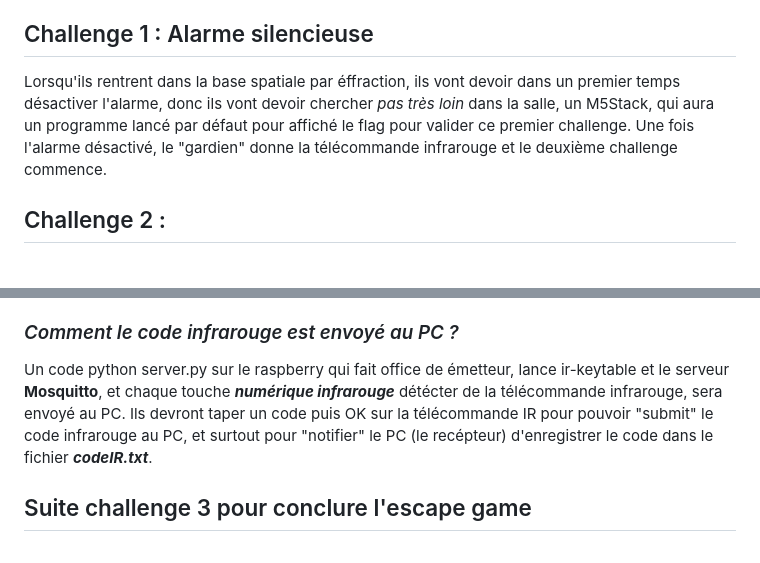
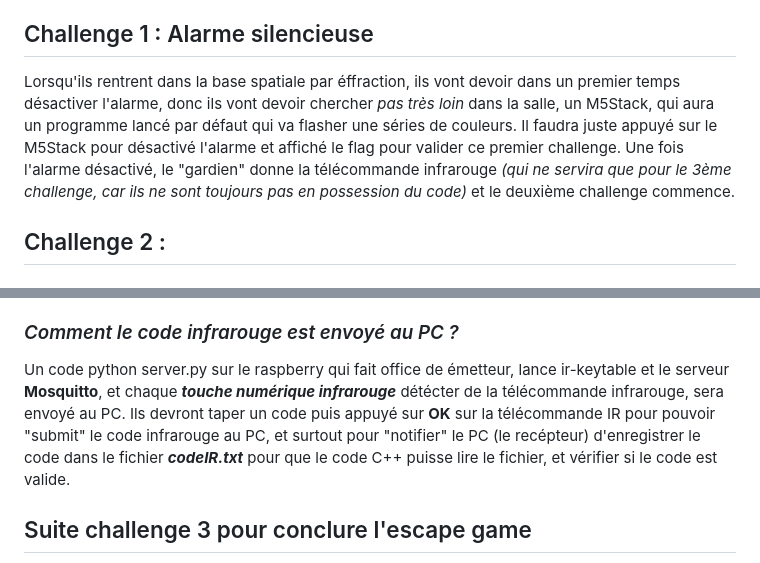
Before and after one commit to RipYep/Escape-Game, a Markdown page: README.md, 2 parts joined by grey strips. GitHub-like rendering.

Commit message:
Updated README.md 31/01/2025

```diff
--- a/README.md
+++ b/README.md
@@ -17,7 +17,7 @@ Ou bien :
 S'ils décident de lancer la fusée grâce au code de lancement trouvé dans le coffre, ils pourront lancer la fusée, qui sera lancée trop tôt, et fera sûrement **BOOM**. Ou pas.
 
 ## Challenge 1 : Alarme silencieuse
-Lorsqu'ils rentrent dans la base spatiale par éffraction, ils vont devoir dans un premier temps désactiver l'alarme, donc ils vont devoir chercher *pas très loin* dans la salle, un M5Stack, qui aura un programme lancé par défaut pour affiché le flag pour valider ce premier challenge. Une fois l'alarme désactivé, le "gardien" donne la télécommande infrarouge et le deuxième challenge commence.
+Lorsqu'ils rentrent dans la base spatiale par éffraction, ils vont devoir dans un premier temps désactiver l'alarme, donc ils vont devoir chercher *pas très loin* dans la salle, un M5Stack, qui aura un programme lancé par défaut qui va flasher une séries de couleurs. Il faudra juste appuyé sur le M5Stack pour désactivé l'alarme et affiché le flag pour valider ce premier challenge. Une fois l'alarme désactivé, le "gardien" donne la télécommande infrarouge *(qui ne servira que pour le 3ème challenge, car ils ne sont toujours pas en possession du code)* et le deuxième challenge commence.
 
 ## Challenge 2 :
 
@@ -26,7 +26,7 @@ Lorsqu'ils rentrent dans la base spatiale par éffraction, ils vont devoir dans
 Avec la télécommande infrarouge, ils devront débloquer le coffre du CEO. Dans ce coffre ils trouveront le code de lancement de Arianne 6, l'identifiant et code du compte bancaire du CEO, login et mot de passe à son compte et une photo de famille, des documents (il)légaux, de l'or, et une liste de ses collaborateurs. Tout ce qu'il faut pour usurper le CEO (si nos participants/participantes se sentent... Malveillants), ne serait-ce que pour quelques heures, voire quelques minutes/secondes. Largement suffisant pour causer des dégats conséquents à sa réputation, son entreprise, et notamment sa vie.
 
 ### *Comment le code infrarouge est envoyé au PC ?*
-Un code python server.py sur le raspberry qui fait office de émetteur, lance ir-keytable et le serveur **Mosquitto**, et chaque touche ***numérique infrarouge*** détécter de la télécommande infrarouge, sera envoyé au PC. Ils devront taper un code puis OK sur la télécommande IR pour pouvoir "submit" le code infrarouge au PC, et surtout pour "notifier" le PC (le recépteur) d'enregistrer le code dans le fichier ***codeIR.txt***.
+Un code python server.py sur le raspberry qui fait office de émetteur, lance ir-keytable et le serveur **Mosquitto**, et chaque ***touche numérique infrarouge*** détécter de la télécommande infrarouge, sera envoyé au PC. Ils devront taper un code puis appuyé sur **OK** sur la télécommande IR pour pouvoir "submit" le code infrarouge au PC, et surtout pour "notifier" le PC (le recépteur) d'enregistrer le code dans le fichier ***codeIR.txt*** pour que le code C++ puisse lire le fichier, et vérifier si le code est valide.
 
 ## Suite challenge 3 pour conclure l'escape game
 Une fois le coffre du CEO ouvert, une alarme se déclenche, le flag trouvé dans le coffre sera rentré tout seule grâce à un simple script BASH lancé avant de terminer le programme.
```
